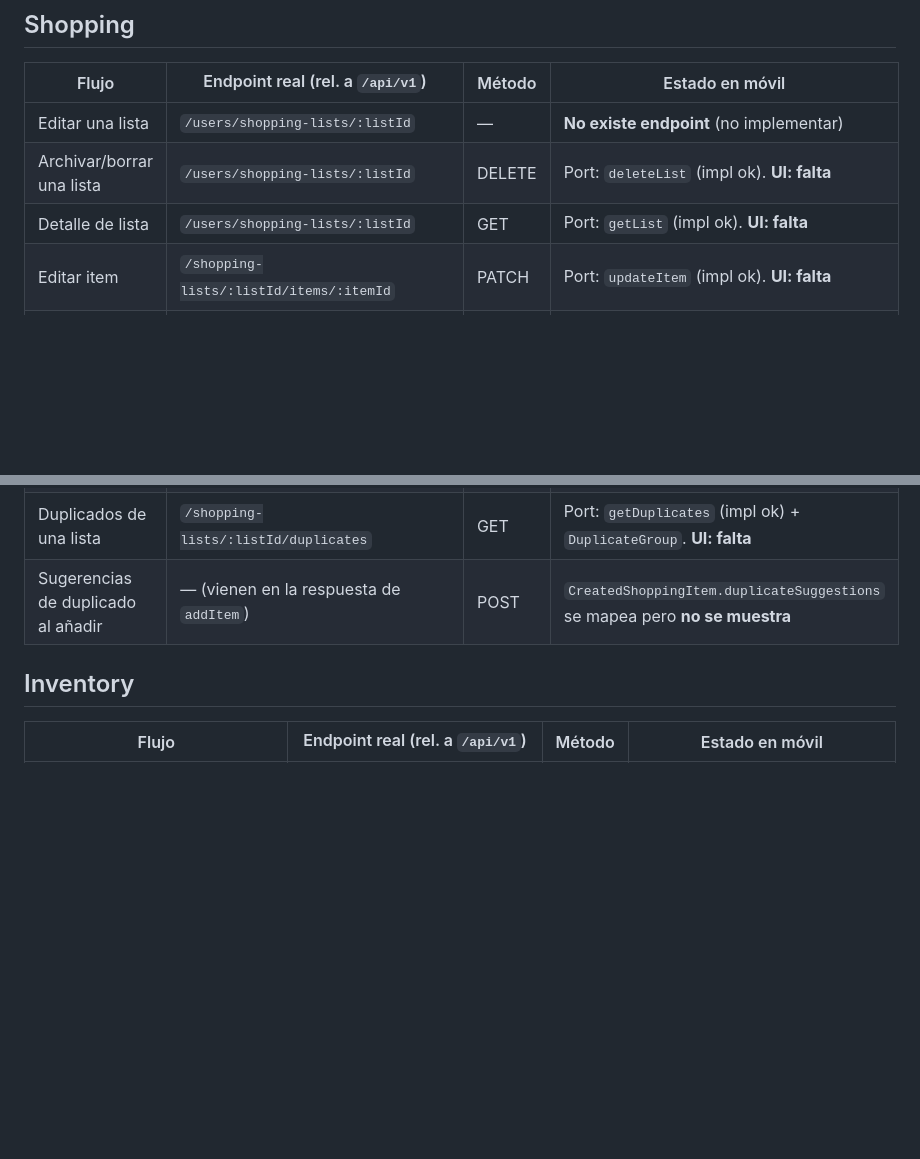
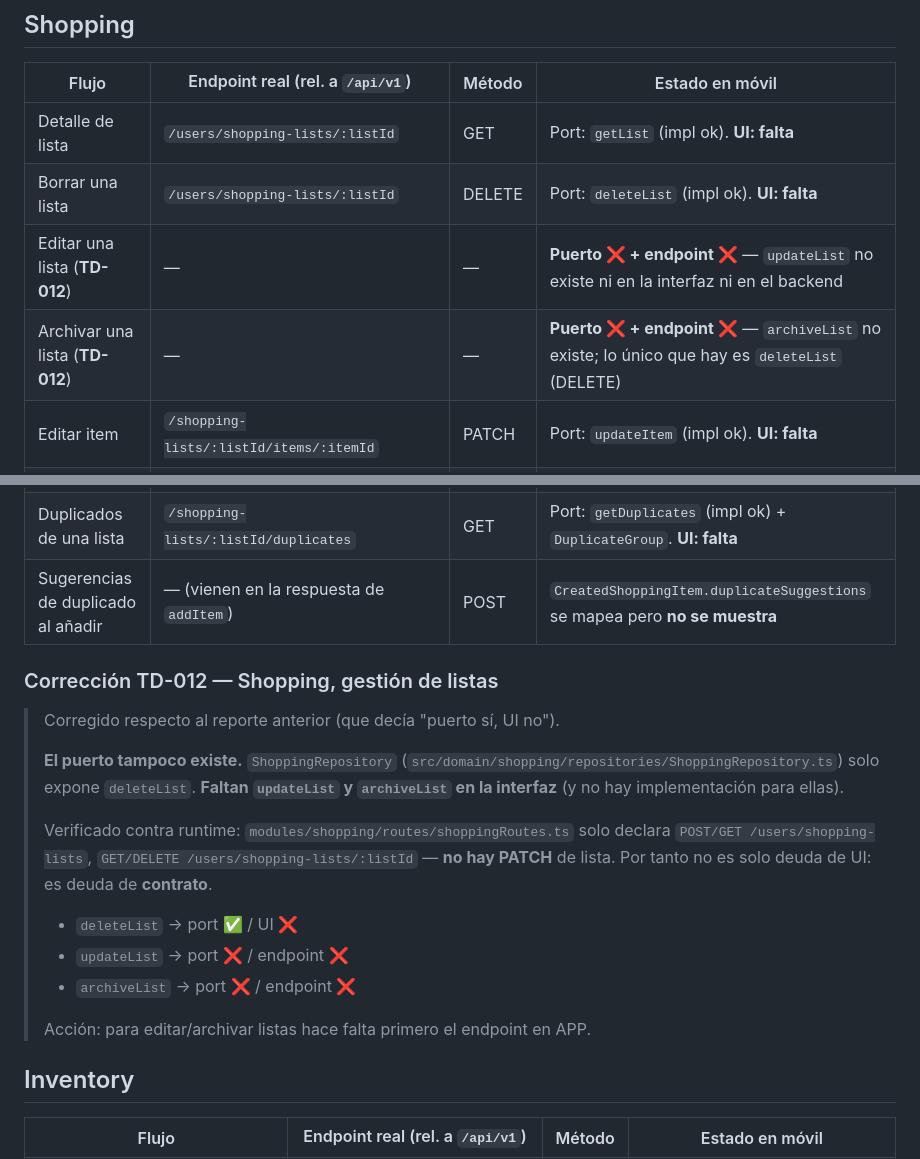
Before and after one commit to gregoryjp/Mola_Universe_MOBILE, a Markdown page: logs/mobile-m3-deferred.md, 2 parts joined by grey strips. Rendered like a GitHub page; blank space fills up the shorter version.

Commit message:
docs: correct TD-012 (shopping list management is a contract gap, not just UI)

```diff
--- a/logs/mobile-m3-deferred.md
+++ b/logs/mobile-m3-deferred.md
@@ -8,14 +8,33 @@ es la/screen/hook. Pasarlos a `technical-debt.md` en `Mola_Universe_APP`.
 
 | Flujo | Endpoint real (rel. a `/api/v1`) | Método | Estado en móvil |
 | --- | --- | --- | --- |
-| Editar una lista | `/users/shopping-lists/:listId` | — | **No existe endpoint** (no implementar) |
-| Archivar/borrar una lista | `/users/shopping-lists/:listId` | DELETE | Port: `deleteList` (impl ok). **UI: falta** |
 | Detalle de lista | `/users/shopping-lists/:listId` | GET | Port: `getList` (impl ok). **UI: falta** |
+| Borrar una lista | `/users/shopping-lists/:listId` | DELETE | Port: `deleteList` (impl ok). **UI: falta** |
+| Editar una lista (**TD-012**) | — | — | **Puerto ❌ + endpoint ❌** — `updateList` no existe ni en la interfaz ni en el backend |
+| Archivar una lista (**TD-012**) | — | — | **Puerto ❌ + endpoint ❌** — `archiveList` no existe; lo único que hay es `deleteList` (DELETE) |
 | Editar item | `/shopping-lists/:listId/items/:itemId` | PATCH | Port: `updateItem` (impl ok). **UI: falta** |
 | Cancelar item | `/shopping-lists/:listId/items/:itemId/cancel` | PATCH | Port: `cancelItem` + `useCancelItem` (ok, sin uso). **UI: falta** |
 | Copiar item a otra lista | `/shopping-lists/:listId/items/:itemId/copy` | POST | Port: `copyItem` (impl ok) + DTO `CopyShoppingItemRequestDto`. **UI: falta** |
 | Duplicados de una lista | `/shopping-lists/:listId/duplicates` | GET | Port: `getDuplicates` (impl ok) + `DuplicateGroup`. **UI: falta** |
 | Sugerencias de duplicado al añadir | — (vienen en la respuesta de `addItem`) | POST | `CreatedShoppingItem.duplicateSuggestions` se mapea pero **no se muestra** |
+
+### Corrección TD-012 — Shopping, gestión de listas
+
+> Corregido respecto al reporte anterior (que decía "puerto sí, UI no").
+>
+> **El puerto tampoco existe.** `ShoppingRepository` (`src/domain/shopping/repositories/ShoppingRepository.ts`)
+> solo expone `deleteList`. **Faltan `updateList` y `archiveList` en la interfaz** (y no
+> hay implementación para ellas).
+>
+> Verificado contra runtime: `modules/shopping/routes/shoppingRoutes.ts` solo declara
+> `POST/GET /users/shopping-lists`, `GET/DELETE /users/shopping-lists/:listId` — **no hay
+> PATCH** de lista. Por tanto no es solo deuda de UI: es deuda de **contrato**.
+>
+> - `deleteList` → port ✅ / UI ❌
+> - `updateList` → port ❌ / endpoint ❌
+> - `archiveList` → port ❌ / endpoint ❌
+>
+> Acción: para editar/archivar listas hace falta primero el endpoint en APP.
 
 ## Inventory
 
```
